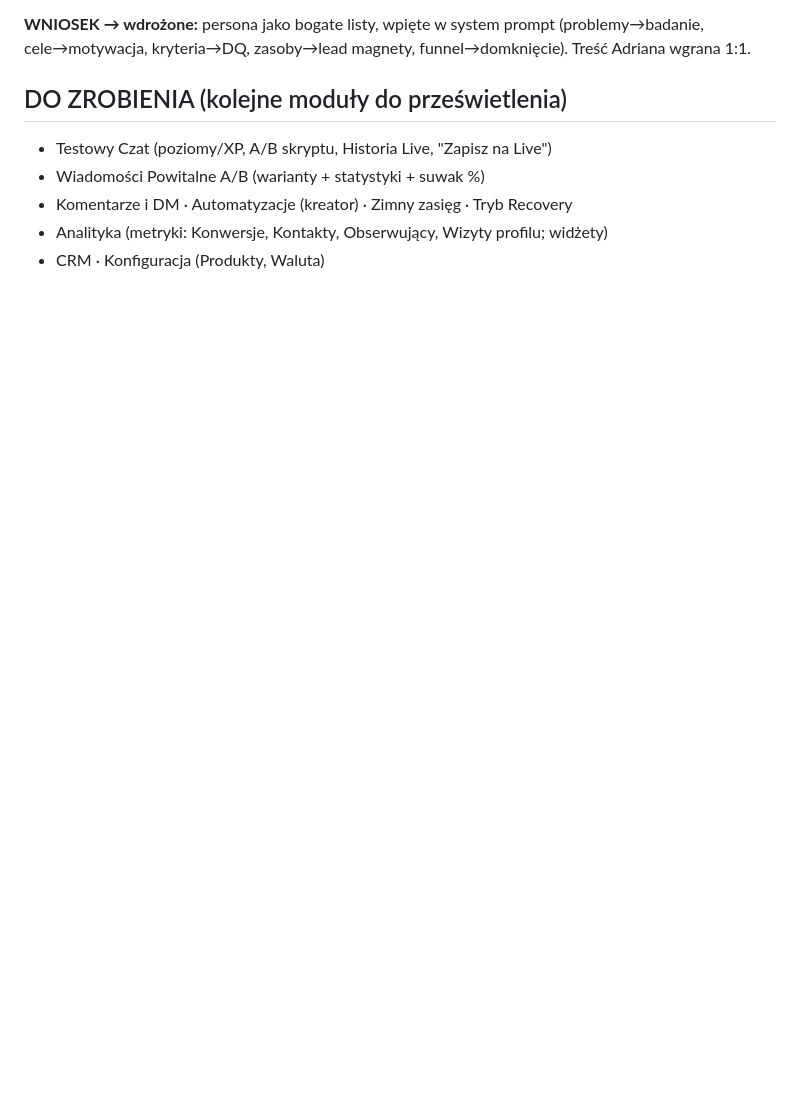
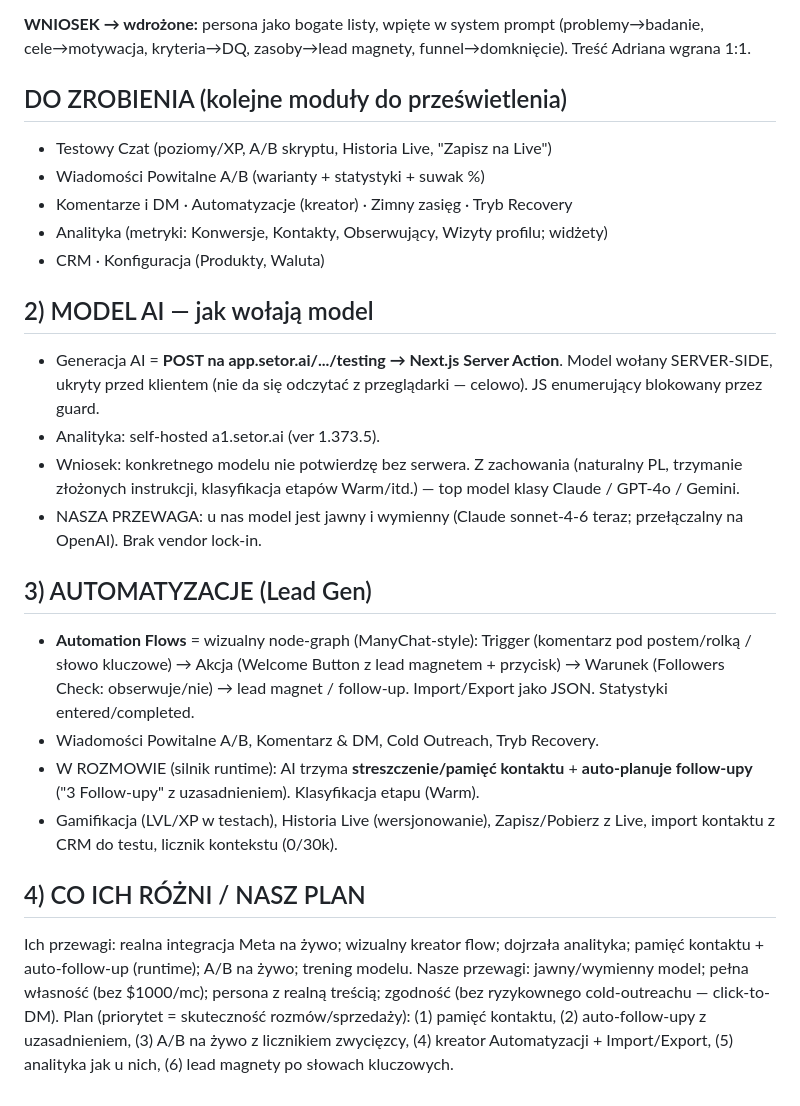
Before and after one commit to adrianszerszen/setter-ai-followup, a Markdown page: setor-teardown.md, the part around the change. GitHub-like rendering; blank space fills up the shorter version.

```diff
--- a/setor-teardown.md
+++ b/setor-teardown.md
@@ -57,3 +57,20 @@ Stack Setora: Next.js + shadcn/ui (Tailwind + Radix) + Inter + paleta oklch. Aut
 - Komentarze i DM · Automatyzacje (kreator) · Zimny zasięg · Tryb Recovery
 - Analityka (metryki: Konwersje, Kontakty, Obserwujący, Wizyty profilu; widżety)
 - CRM · Konfiguracja (Produkty, Waluta)
+
+## 2) MODEL AI — jak wołają model
+- Generacja AI = **POST na app.setor.ai/.../testing → Next.js Server Action**. Model wołany SERVER-SIDE, ukryty przed klientem (nie da się odczytać z przeglądarki — celowo). JS enumerujący blokowany przez guard.
+- Analityka: self-hosted a1.setor.ai (ver 1.373.5).
+- Wniosek: konkretnego modelu nie potwierdzę bez serwera. Z zachowania (naturalny PL, trzymanie złożonych instrukcji, klasyfikacja etapów Warm/itd.) — top model klasy Claude / GPT-4o / Gemini.
+- NASZA PRZEWAGA: u nas model jest jawny i wymienny (Claude sonnet-4-6 teraz; przełączalny na OpenAI). Brak vendor lock-in.
+
+## 3) AUTOMATYZACJE (Lead Gen)
+- **Automation Flows** = wizualny node-graph (ManyChat-style): Trigger (komentarz pod postem/rolką / słowo kluczowe) → Akcja (Welcome Button z lead magnetem + przycisk) → Warunek (Followers Check: obserwuje/nie) → lead magnet / follow-up. Import/Export jako JSON. Statystyki entered/completed.
+- Wiadomości Powitalne A/B, Komentarz & DM, Cold Outreach, Tryb Recovery.
+- W ROZMOWIE (silnik runtime): AI trzyma **streszczenie/pamięć kontaktu** + **auto-planuje follow-upy** ("3 Follow-upy" z uzasadnieniem). Klasyfikacja etapu (Warm).
+- Gamifikacja (LVL/XP w testach), Historia Live (wersjonowanie), Zapisz/Pobierz z Live, import kontaktu z CRM do testu, licznik kontekstu (0/30k).
+
+## 4) CO ICH RÓŻNI / NASZ PLAN
+Ich przewagi: realna integracja Meta na żywo; wizualny kreator flow; dojrzała analityka; pamięć kontaktu + auto-follow-up (runtime); A/B na żywo; trening modelu.
+Nasze przewagi: jawny/wymienny model; pełna własność (bez $1000/mc); persona z realną treścią; zgodność (bez ryzykownego cold-outreachu — click-to-DM).
+Plan (priorytet = skuteczność rozmów/sprzedaży): (1) pamięć kontaktu, (2) auto-follow-upy z uzasadnieniem, (3) A/B na żywo z licznikiem zwycięzcy, (4) kreator Automatyzacji + Import/Export, (5) analityka jak u nich, (6) lead magnety po słowach kluczowych.
```
Also changed, not shown: default-instructions.md (+48 -0 lines).
